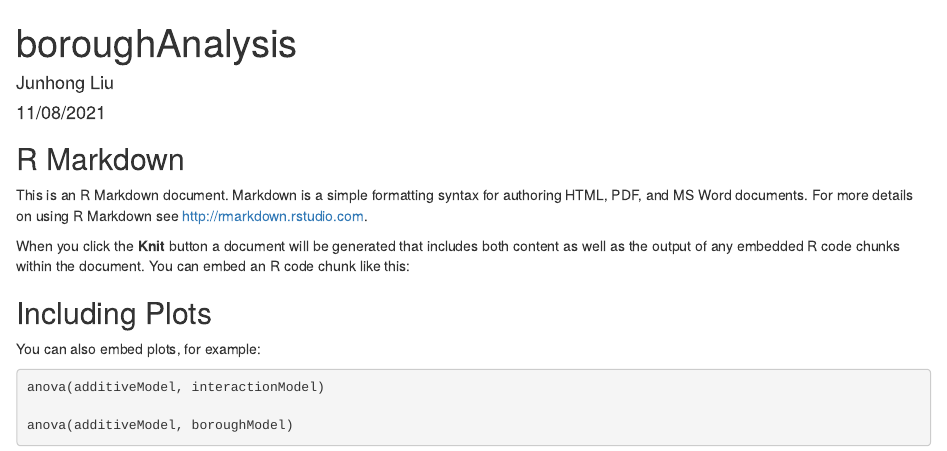
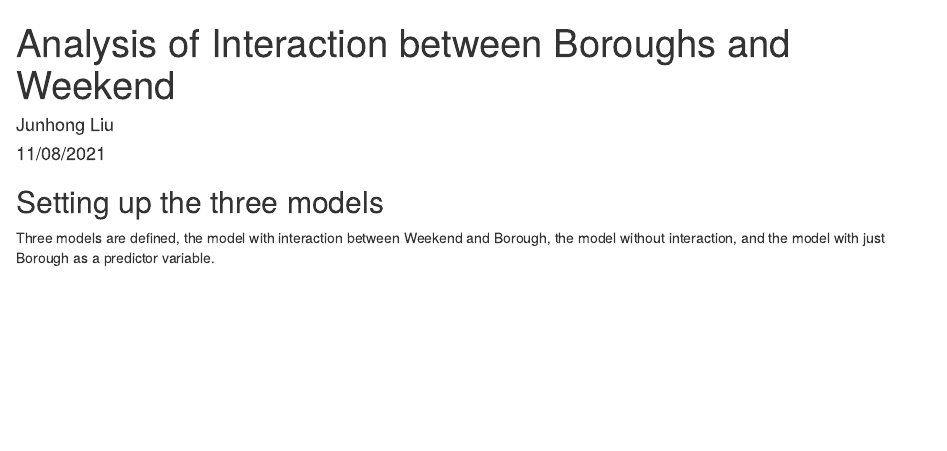
Before and after one commit to jewstinbeac/ADSProj1, an R Markdown document (interactionTesting.Rmd): the page in a window 1100 px wide, from its top. Rendered offline with R 4.5, knitr and Pandoc, with nearby package versions; the code chunks are not run, so their results and figures are left out.

Commit message:
cleaned up rmd file

````diff
--- a/interactionTesting.Rmd
+++ b/interactionTesting.Rmd
@@ -1,5 +1,5 @@
 ---
-title: "boroughAnalysis"
+title: "Analysis of Interaction between Boroughs and Weekend"
 author: "Junhong Liu"
 date: "11/08/2021"
 output: html_document
@@ -13,24 +13,17 @@ library(feather)
 library(arrow)
 ```
 
-## R Markdown
-
-This is an R Markdown document. Markdown is a simple formatting syntax for authoring HTML, PDF, and MS Word documents. For more details on using R Markdown see <http://rmarkdown.rstudio.com>.
-
-When you click the **Knit** button a document will be generated that includes both content as well as the output of any embedded R code chunks within the document. You can embed an R code chunk like this:
-
 ```{r read in the processed feather file, echo = FALSE}
 filepath <- "./preprocessed_data/"
 dailyEarnings <- arrow::read_feather(paste0(filepath, "boroughsDailyEarnings.feather"))
 dailyEarnings <- as.data.frame(dailyEarnings)
 dailyEarnings$Borough <- as.factor(dailyEarnings$Borough)
 dailyEarnings$Weekend <- as.factor(dailyEarnings$Weekend)
-str(df)
 ```
 
-## Including Plots
+## Setting up the three models
 
-You can also embed plots, for example:
+Three models are defined, the model with interaction between Weekend and Borough, the model without interaction, and the model with just Borough as a predictor variable.
 
 ```{r interaction testing, echo=FALSE}
 interactionModel = lm(logDE ~ Weekend * Borough, data = dailyEarnings)
````
Also changed, not shown: interactionTesting.html, interactionTesting.Rmd (3 more changed lines).
